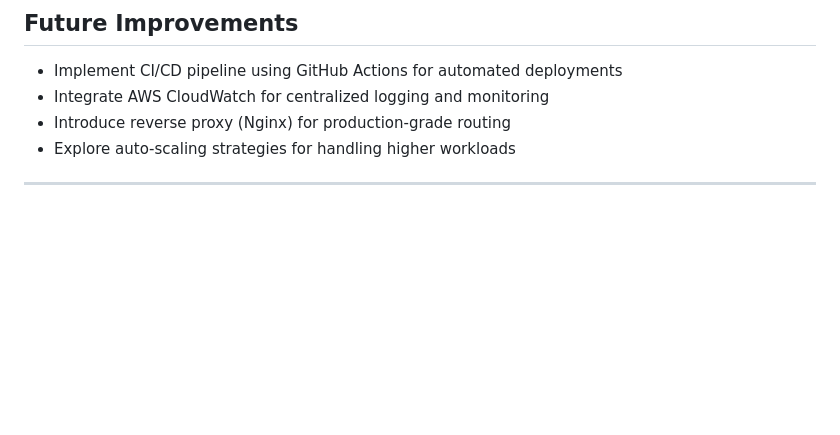
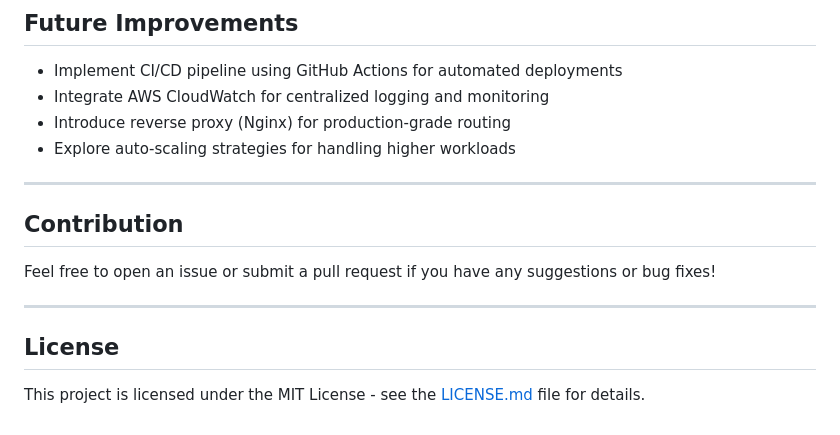
Before and after one commit to Nstl19/cloud-log-analyzer, a Markdown page: README.md, the part around the change. GitHub-like rendering; blank space fills up the shorter version.

```diff
--- a/README.md
+++ b/README.md
@@ -92,3 +92,13 @@ The system is designed to efficiently generate, process, and visualize applicati
 - Explore auto-scaling strategies for handling higher workloads
 
 ---
+
+## Contribution
+
+Feel free to open an issue or submit a pull request if you have any suggestions or bug fixes!
+
+---
+
+## License
+
+This project is licensed under the MIT License - see the [LICENSE.md](LICENSE.md) file for details.
```
